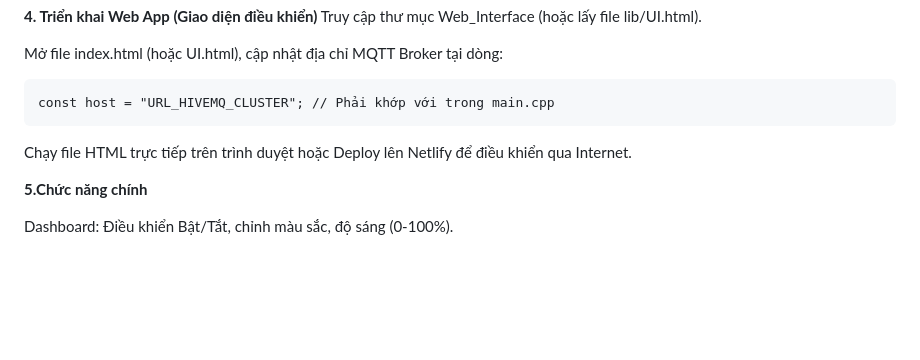
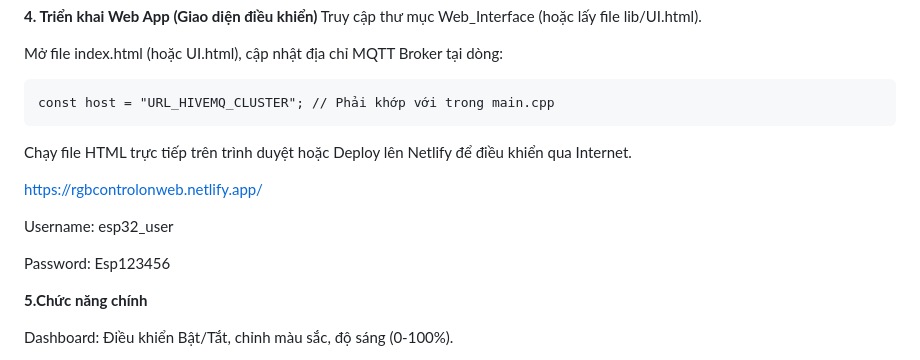
Before and after one commit to huyto2005/RGB_with_web, a Markdown page: README.md, the part around the change. Rendered like a GitHub page; blank space fills up the shorter version.

Commit message:
Add login in4

```diff
--- a/README.md
+++ b/README.md
@@ -70,6 +70,12 @@ Mở file index.html (hoặc UI.html), cập nhật địa chỉ MQTT Broker t
     const host = "URL_HIVEMQ_CLUSTER"; // Phải khớp với trong main.cpp
 Chạy file HTML trực tiếp trên trình duyệt hoặc Deploy lên Netlify để điều khiển qua Internet.
 
+https://rgbcontrolonweb.netlify.app/
+
+  Username: esp32_user
+
+  Password: Esp123456
+
 **5.Chức năng chính**
 
 Dashboard: Điều khiển Bật/Tắt, chỉnh màu sắc, độ sáng (0-100%).
```
